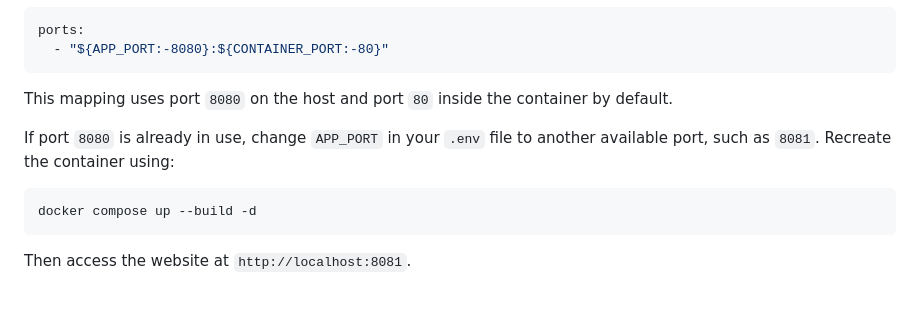
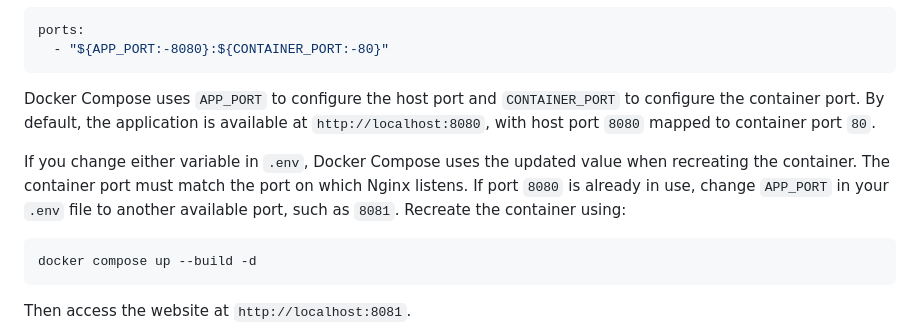
Before and after one commit to sheirenarnelia/SweetTooth, a Markdown page: README.md, the part around the change. Rendered like a GitHub page; blank space fills up the shorter version.

````diff
--- a/README.md
+++ b/README.md
@@ -181,9 +181,9 @@ ports:
   - "${APP_PORT:-8080}:${CONTAINER_PORT:-80}"
 ```
 
-This mapping uses port `8080` on the host and port `80` inside the container by default.
+Docker Compose uses `APP_PORT` to configure the host port and `CONTAINER_PORT` to configure the container port. By default, the application is available at `http://localhost:8080`, with host port `8080` mapped to container port `80`.
 
-If port `8080` is already in use, change `APP_PORT` in your `.env` file to another available port, such as `8081`. Recreate the container using:
+If you change either variable in `.env`, Docker Compose uses the updated value when recreating the container. The container port must match the port on which Nginx listens. If port `8080` is already in use, change `APP_PORT` in your `.env` file to another available port, such as `8081`. Recreate the container using:
 
 ```bash
 docker compose up --build -d
````
